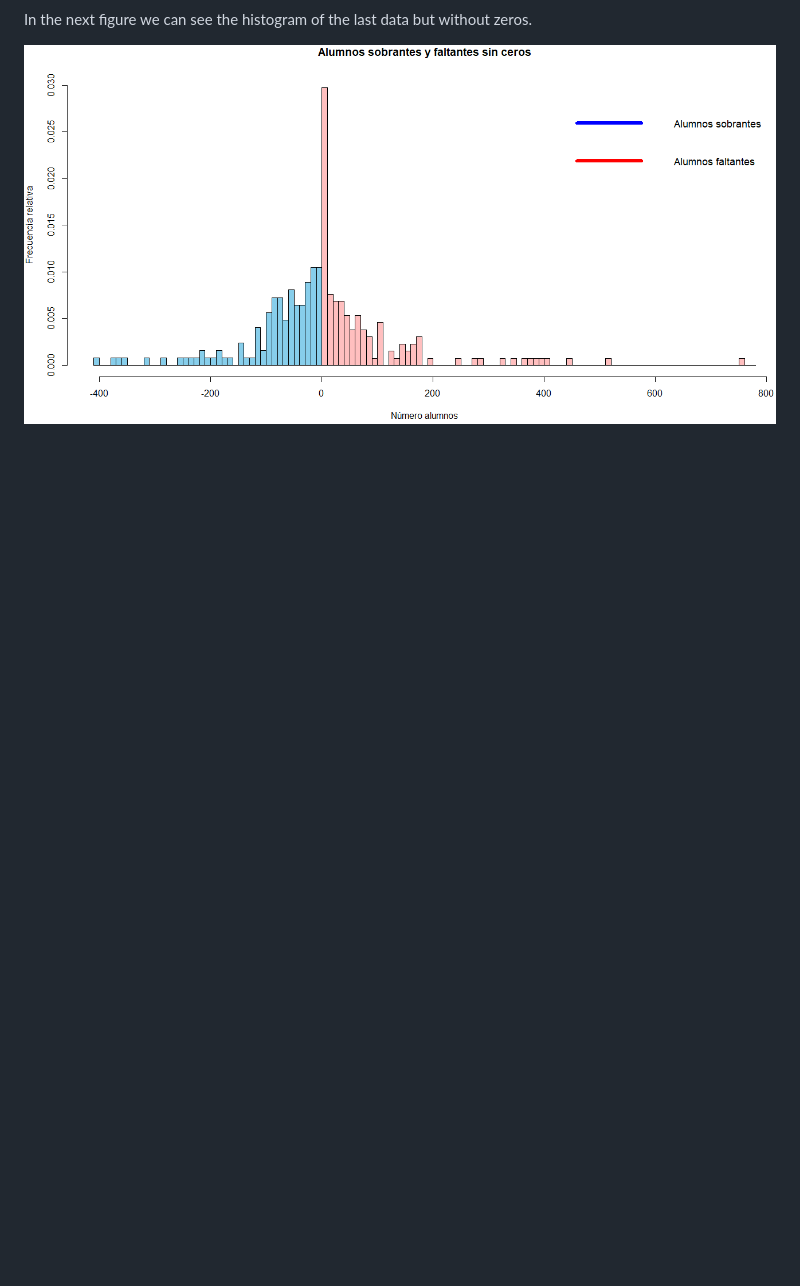
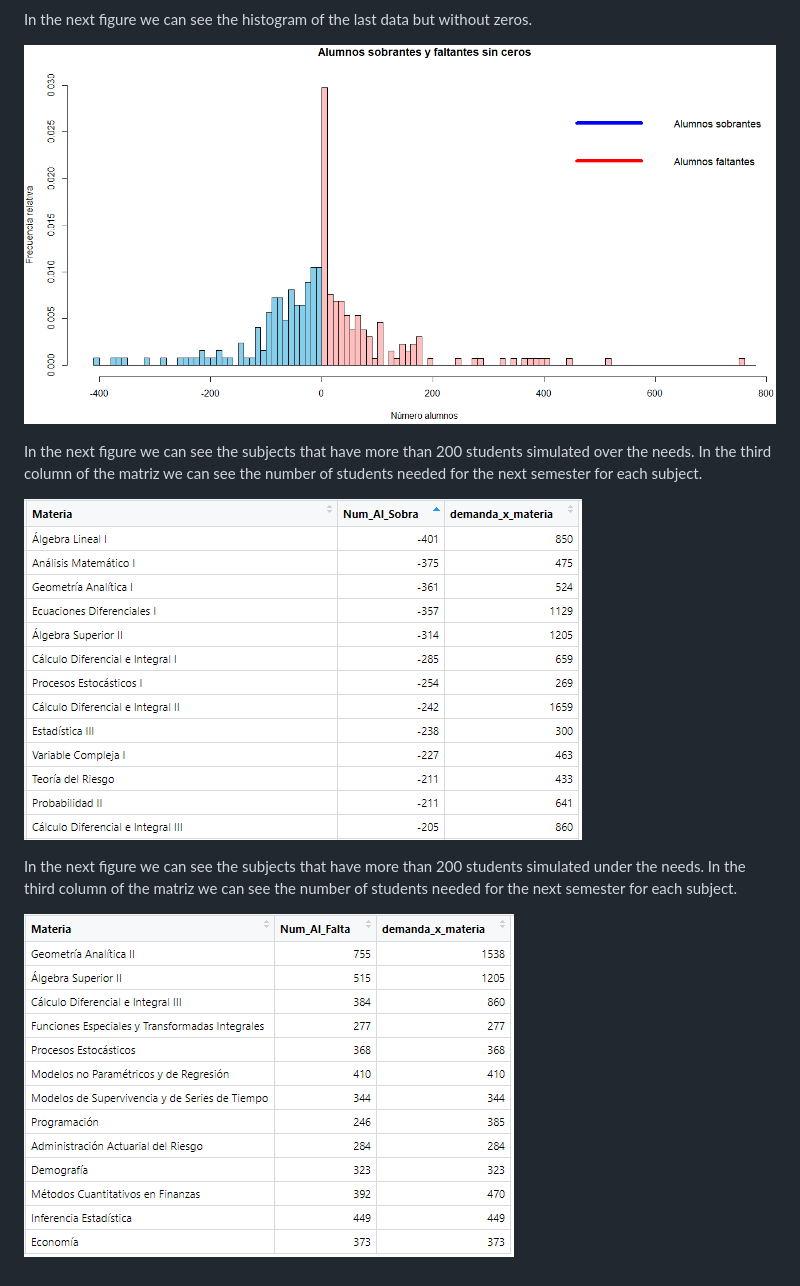
Before and after one commit to ArrigoCoen/Faculty_schedule_simulation, a Markdown page: 06 Grading skeletons/README.md, the part around the change. Rendered like a GitHub page; pictures changed too: Figures/Fig_subjects_over_students.png (added), Figures/Fig_subjects_under_students.png (added); blank space fills up the shorter version.

Commit message:
Update README 06

```diff
--- a/06 Grading skeletons/README.md
+++ b/06 Grading skeletons/README.md
@@ -61,3 +61,11 @@ In the next figure we can see the histogram of the number of students without cl
 In the next figure we can see the histogram of the last data but without zeros.
 
 ![Fig_histogram_over_and_under_students_no_zeros](https://github.com/ArrigoCoen/Faculty_schedule_simulation/blob/master/Figures/Fig_histogram_over_and_under_students_no_zeros.PNG)
+
+In the next figure we can see the subjects that have more than 200 students simulated over the needs. In the third column of the matriz we can see the number of students needed for the next semester for each subject.
+
+![Fig_subjects_over_students](https://github.com/ArrigoCoen/Faculty_schedule_simulation/blob/master/Figures/Fig_subjects_over_students.png)
+
+In the next figure we can see the subjects that have more than 200 students simulated under the needs. In the third column of the matriz we can see the number of students needed for the next semester for each subject.
+
+![Fig_subjects_under_students](https://github.com/ArrigoCoen/Faculty_schedule_simulation/blob/master/Figures/Fig_subjects_under_students.png)
```
